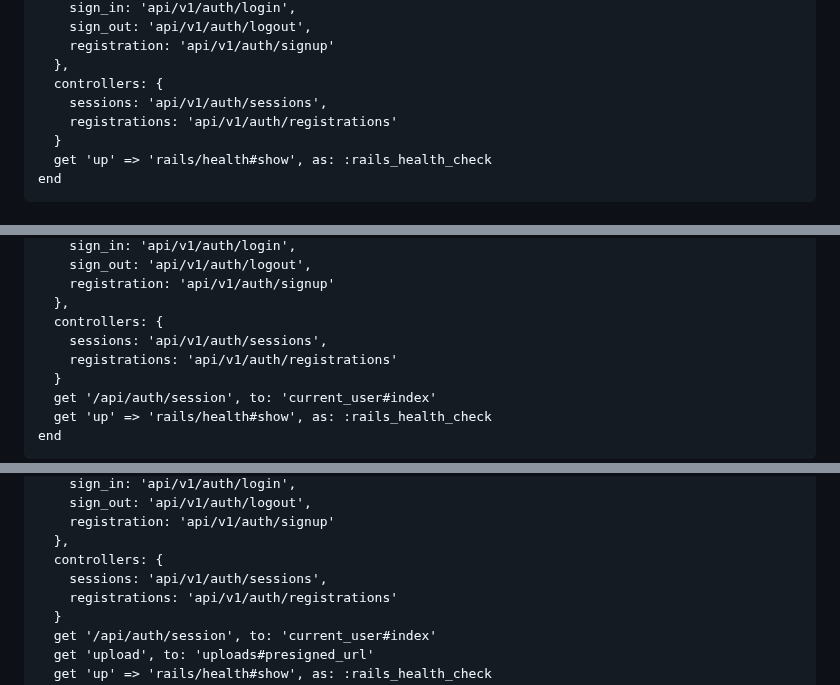
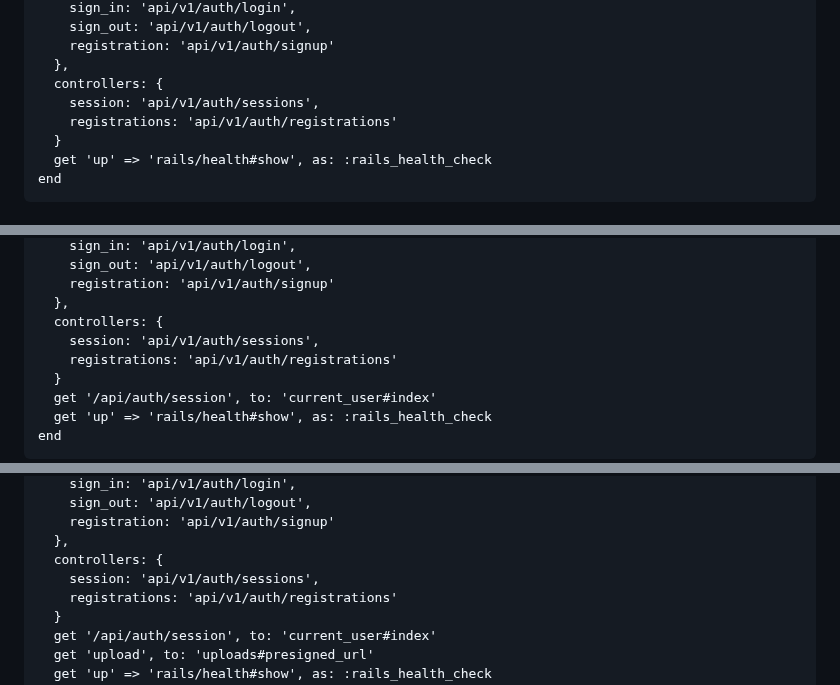
Before and after one commit to mark-mcdermott/drivetracks-wip-nuxt3, a Markdown page: README.md, 3 parts joined by grey strips. GitHub-like rendering.

```diff
--- a/README.md
+++ b/README.md
@@ -2057,7 +2057,7 @@ Rails.application.routes.draw do
     registration: 'api/v1/auth/signup'
   },
   controllers: {
-    sessions: 'api/v1/auth/sessions',
+    session: 'api/v1/auth/sessions',
     registrations: 'api/v1/auth/registrations'
   }
   get 'up' => 'rails/health#show', as: :rails_health_check
@@ -2271,7 +2271,7 @@ Rails.application.routes.draw do
     registration: 'api/v1/auth/signup'
   },
   controllers: {
-    sessions: 'api/v1/auth/sessions',
+    session: 'api/v1/auth/sessions',
     registrations: 'api/v1/auth/registrations'
   }
   get '/api/auth/session', to: 'current_user#index'
@@ -2357,7 +2357,7 @@ Rails.application.routes.draw do
     registration: 'api/v1/auth/signup'
   },
   controllers: {
-    sessions: 'api/v1/auth/sessions',
+    session: 'api/v1/auth/sessions',
     registrations: 'api/v1/auth/registrations'
   }
   get '/api/auth/session', to: 'current_user#index'
```
